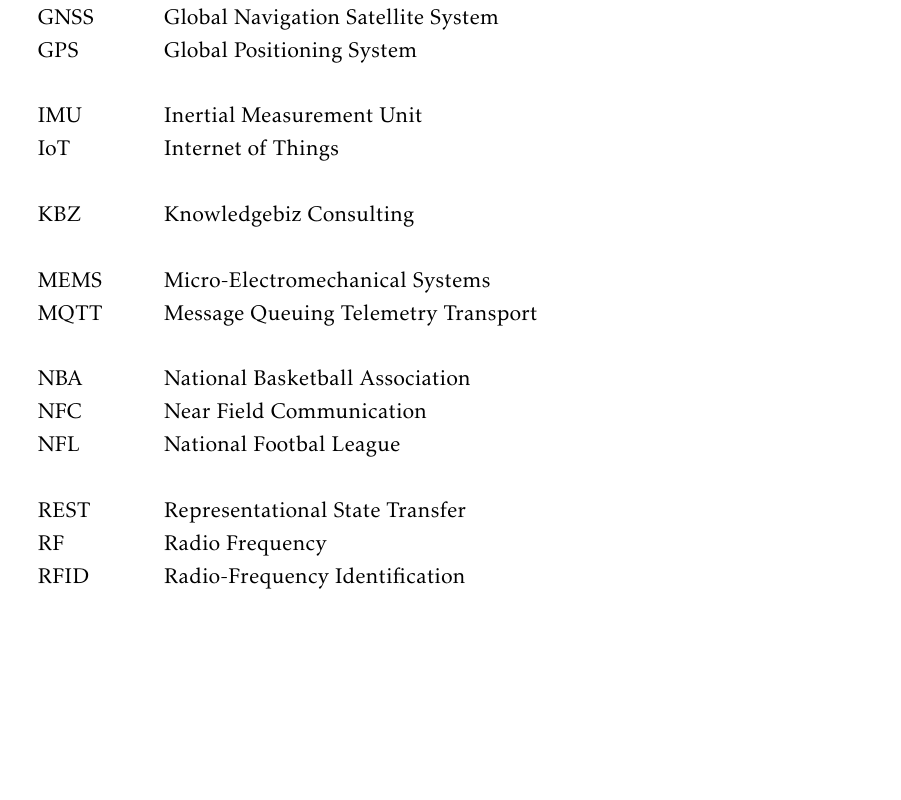
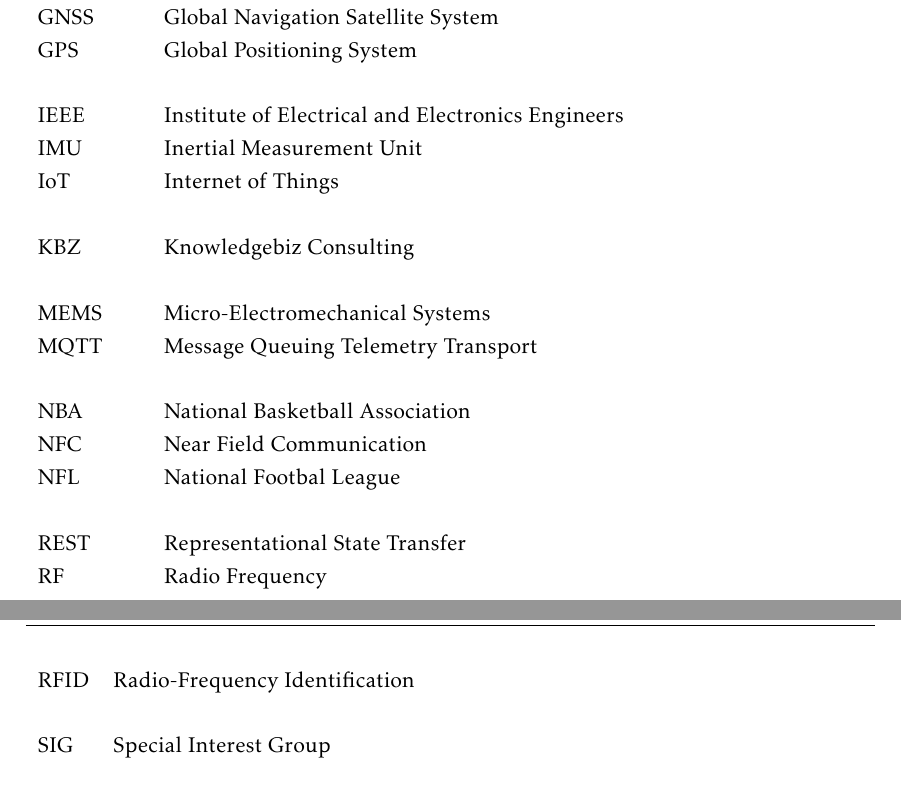
Before and after one commit to dafm96/thesis, a LaTeX thesis (elaboration.tex, which reads Chapters/acronyms.tex): part of page 19 of 92 before the commit and two parts of pages 19 and 20 of 92 after it, the two joined at a grey line, cut so that both start at the same text, the shorter picture padded with empty space. Compiled offline with pdfLaTeX.

Commit message:
added IEEE and SIG to acronyms

```diff
--- a/Chapters/acronyms.tex
+++ b/Chapters/acronyms.tex
@@ -29,5 +29,7 @@
 \newacronym{API}{API}{Application Programming Interface}
 \newacronym{REST}{REST}{Representational State Transfer}
 \newacronym{RF}{RF}{Radio Frequency}
+\newacronym{IEEE}{IEEE}{Institute of Electrical and Electronics Engineers}
+\newacronym{SIG}{SIG}{Special Interest Group}
 %\loadglsentries[\acronymtype]{example-glossaries-acronym.tex}
 \glsaddall
```
